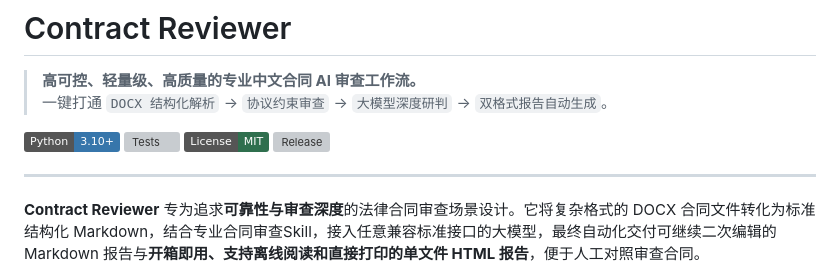
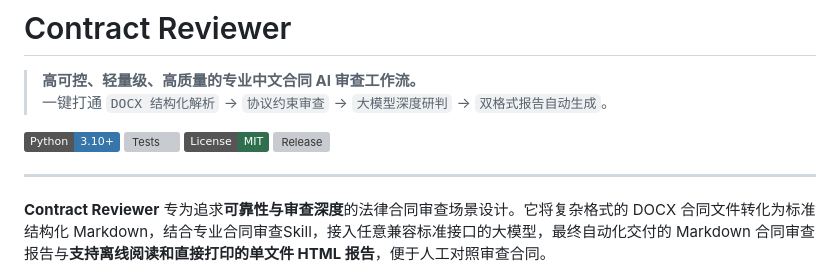
Before and after one commit to woaiwangcai/contract-reviewer, a Markdown page: README.md, the part around the change. Drawn GitHub-style; badges without logos; grey boxes are pictures that could not be loaded.

```diff
--- a/README.md
+++ b/README.md
@@ -10,7 +10,7 @@
 
 ---
 
-**Contract Reviewer** 专为追求**可靠性与审查深度**的法律合同审查场景设计。它将复杂格式的 DOCX 合同文件转化为标准结构化 Markdown，结合专业合同审查Skill，接入任意兼容标准接口的大模型，最终自动化交付可继续二次编辑的 Markdown 报告与**开箱即用、支持离线阅读和直接打印的单文件 HTML 报告**，便于人工对照审查合同。
+**Contract Reviewer** 专为追求**可靠性与审查深度**的法律合同审查场景设计。它将复杂格式的 DOCX 合同文件转化为标准结构化 Markdown，结合专业合同审查Skill，接入任意兼容标准接口的大模型，最终自动化交付的 Markdown 合同审查报告与**支持离线阅读和直接打印的单文件 HTML 报告**，便于人工对照审查合同。
 
 ![HTML report preview](docs/report-preview.png)
 
```
